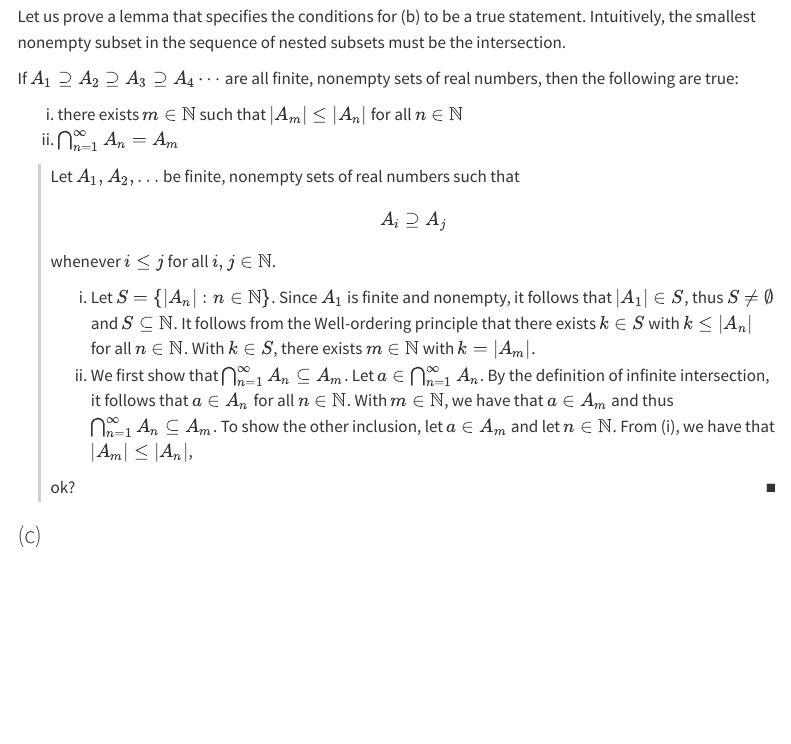
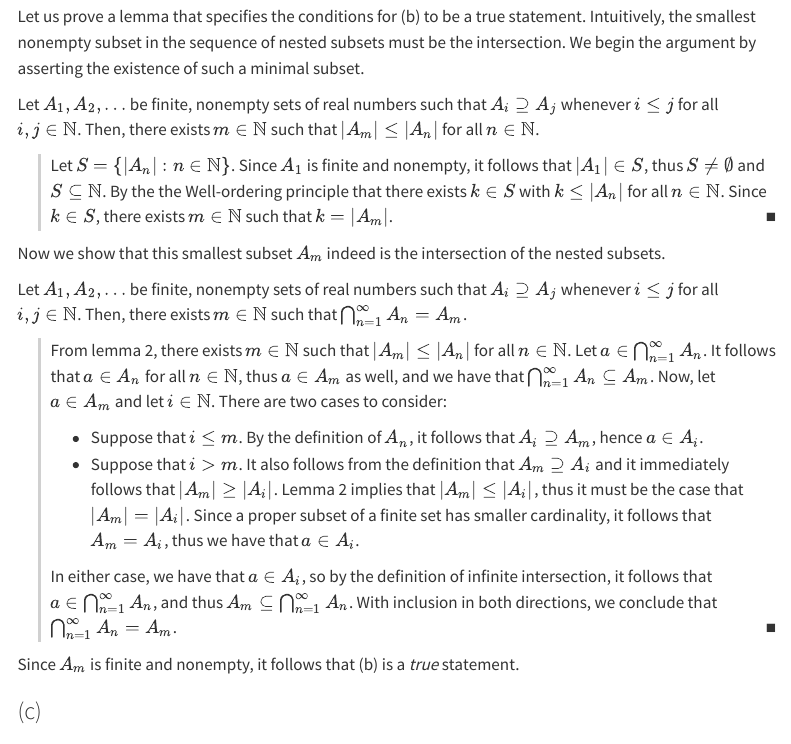
Before and after one commit to chrisdongwon/Trying-to-Understand-Analysis, a Quarto document (exercises/chapter-01/ex-1-2-3.qmd): the page in a window 1100 px wide, from 1040 px down before the commit and from 960 px down after it, so that both start at the same text. Rendered offline with R 4.5, knitr and Pandoc in place of Quarto, with nearby package versions; menus at the side of the page are left out.

Commit message:
1.2.3 (b) finished

```diff
--- a/exercises/chapter-01/ex-1-2-3.qmd
+++ b/exercises/chapter-01/ex-1-2-3.qmd
@@ -49,35 +46,45 @@ Then, there exists $m \in S$ such that $m \leq s$ for all $s \in S$.
 
 Let us prove a lemma that specifies the conditions for (b) to be a true statement.
 Intuitively, the smallest nonempty subset in the sequence of nested subsets must be the intersection.
+We begin the argument by asserting the existence of such a minimal subset.
 
 ::: {#lem-order}
-If $A_1 \supseteq A_2 \supseteq A_3 \supseteq A_4 \cdots$ are all finite, nonempty sets of real numbers, then the following are true:
-
-i. there exists $m \in \mathbb{N}$ such that $|A_m| \leq |A_n|$ for all $n \in \mathbb{N}$
-ii. $\bigcap^{\infty}_{n=1}A_n = A_m$
+Let $A_1, A_2, \ldots$ be finite, nonempty sets of real numbers such that $A_i \supseteq A_j$ whenever $i \leq j$ for all $i, j \in \mathbb{N}$.
+Then, there exists $m \in \mathbb{N}$ such that $|A_m| \leq |A_n|$ for all $n \in \mathbb{N}$.
 
 ::: {.proof}
-Let $A_1, A_2, \ldots$ be finite, nonempty sets of real numbers such that
-$$
-A_i \supseteq A_j
-$$
-whenever $i \leq j$ for all $i, j \in \mathbb{N}$.
-
-i. Let $S = \{|A_n| : n \in \mathbb{N}\}$.
+Let $S = \{|A_n| : n \in \mathbb{N}\}$.
 Since $A_1$ is finite and nonempty, it follows that $|A_1| \in S$, thus $S \not = \emptyset$ and $S \subseteq \mathbb{N}$.
-It follows from the Well-ordering principle that there exists $k \in S$ with $k \leq |A_n|$ for all $n \in \mathbb{N}$.
-With $k \in S$, there exists $m \in \mathbb{N}$ with $k = |A_m|$.
-ii. We first show that $\bigcap^{\infty}_{n=1}A_n \subseteq A_m$.
-Let $a \in \bigcap^{\infty}_{n=1}A_n$.
-By the definition of infinite intersection, it follows that $a \in A_n$ for all $n \in \mathbb{N}$.
-With $m \in \mathbb{N}$, we have that $a \in A_m$ and thus $\bigcap^{\infty}_{n=1}A_n \subseteq A_m$.
-To show the other inclusion, let $a \in A_m$ and let $n \in \mathbb{N}$.
-From (i), we have that $|A_m| \leq |A_n|$,
-
-ok?
-
+By the the Well-ordering principle that there exists $k \in S$ with $k \leq |A_n|$ for all $n \in \mathbb{N}$.
+Since $k \in S$, there exists $m \in \mathbb{N}$ such that $k = |A_m|$.
 :::
 :::
+
+Now we show that this smallest subset $A_m$ indeed is the intersection of the nested subsets.
+
+::: {#lem-order}
+Let $A_1, A_2, \ldots$ be finite, nonempty sets of real numbers such that $A_i \supseteq A_j$ whenever $i \leq j$ for all $i, j \in \mathbb{N}$.
+Then, there exists $m \in \mathbb{N}$ such that $\bigcap_{n=1}^{\infty}A_n = A_m$.
+
+::: {.proof}
+From lemma 2, there exists $m \in \mathbb{N}$ such that $|A_m| \leq |A_n|$ for all $n \in \mathbb{N}$.
+Let $a \in \bigcap_{n=1}^{\infty}A_n$.
+It follows that $a \in A_n$ for all $n \in \mathbb{N}$, thus $a \in A_m$ as well, and we have that $\bigcap_{n=1}^{\infty}A_n \subseteq A_m$.
+Now, let $a \in A_m$ and let $i \in \mathbb{N}$. There are two cases to consider:
+
+- Suppose that $i \leq m$.
+By the definition of $A_n$, it follows that $A_i \supseteq A_m$, hence $a \in A_i$.
+- Suppose that $i > m$.
+It also follows from the definition that $A_m \supseteq A_i$ and it immediately follows that $|A_m| \geq |A_i|$.
+Lemma 2 implies that $|A_m| \leq |A_i|$, thus it must be the case that $|A_m| = |A_i|$.
+Since a proper subset of a finite set has smaller cardinality, it follows that $A_m = A_i$, thus we have that $a \in A_i$.
+
+In either case, we have that $a \in A_i$, so by the definition of infinite intersection, it follows that $a \in \bigcap_{n=1}^{\infty}A_n$, and thus $A_m \subseteq \bigcap_{n=1}^{\infty}A_n$.
+With inclusion in both directions, we conclude that $\bigcap_{n=1}^{\infty}A_n = A_m$.
+:::
+:::
+
+Since $A_m$ is finite and nonempty, it follows that (b) is a *true* statement.
 
 ### (c)
 
```
Also changed, not shown: exercises/chapter-01/ex-1-2-3.qmd (5 more changed lines).
